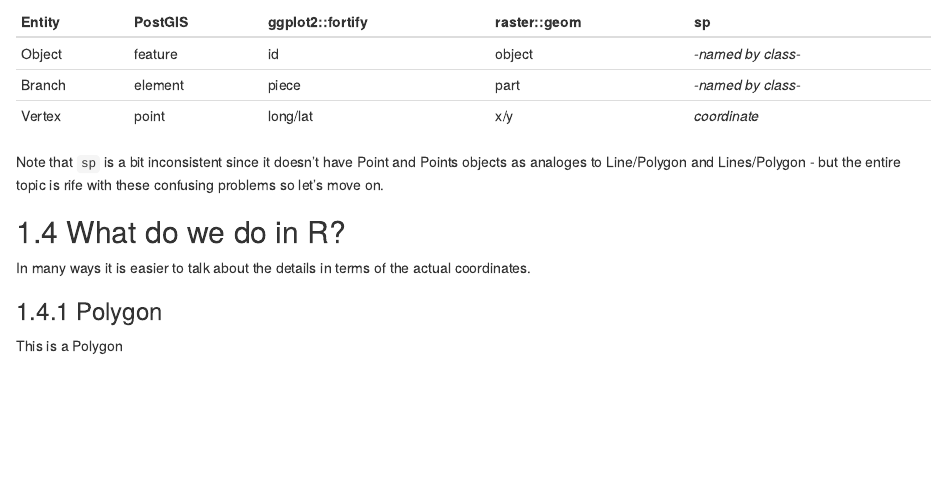
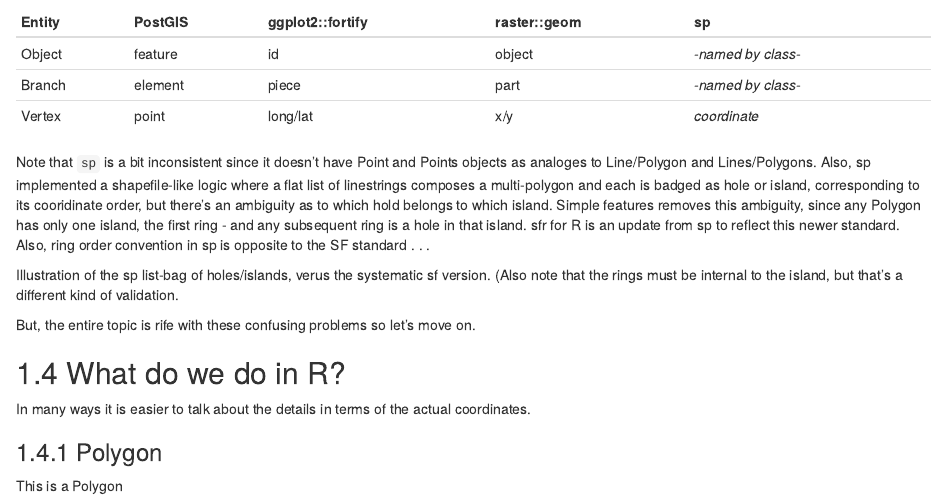
Before and after one commit to mdsumner/rogue-book, an R Markdown document (01-intro.Rmd): the page in a window 1100 px wide, from 860 px down. Rendered offline with R 4.5, knitr and Pandoc, with nearby package versions; drawn as R Markdown's standard HTML page in place of the format the file asks for.

Commit message:
a stub for the simple features story

```diff
--- a/01-intro.Rmd
+++ b/01-intro.Rmd
@@ -41,7 +41,11 @@ Object | feature | id | object | *-named by class-*
 Branch | element | piece | part |  *-named by class-*
 Vertex | point   | long/lat | x/y | *coordinate*
 
-Note that `sp` is a bit inconsistent since it doesn't have Point and Points objects as analoges to Line/Polygon and Lines/Polygon - but the entire topic is rife with these confusing problems so let's move on.
+Note that `sp` is a bit inconsistent since it doesn't have Point and Points objects as analoges to Line/Polygon and Lines/Polygons. Also, sp implemented a shapefile-like logic where a flat list of linestrings composes a multi-polygon and each is badged as hole or island, corresponding to its cooridinate order, but there's an ambiguity as to which hold belongs to which island. Simple features removes this ambiguity, since any Polygon has only one island, the first ring - and any subsequent ring is a hole in that island. sfr for R is an update from sp to reflect this newer standard. Also, ring order convention in sp is opposite to the SF standard . . .
+
+Illustration of the sp list-bag of holes/islands, verus the systematic sf version. (Also note that the rings must be internal to the island, but that's a different kind of validation.
+
+But, the entire topic is rife with these confusing problems so let's move on.
 
 
 ## What do we do in R?
```
